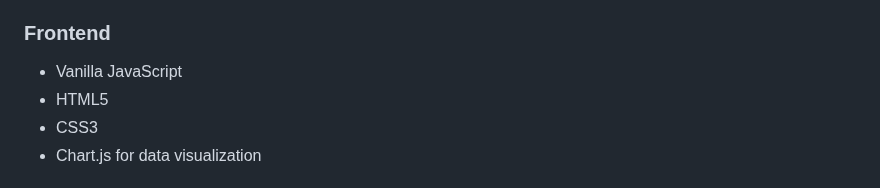
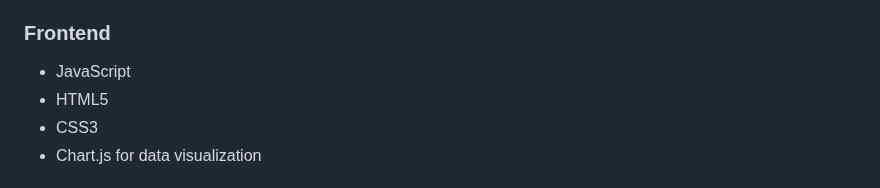
Before and after one commit to eshaangan/trading-Journal, a Markdown page: README.md, the part around the change. Rendered like a GitHub page.

```diff
--- a/README.md
+++ b/README.md
@@ -40,7 +40,7 @@ A comprehensive full-stack trading journal application built with Python (FastAP
 - NumPy for calculations
 
 ### Frontend
-- Vanilla JavaScript
+- JavaScript
 - HTML5
 - CSS3
 - Chart.js for data visualization
```
